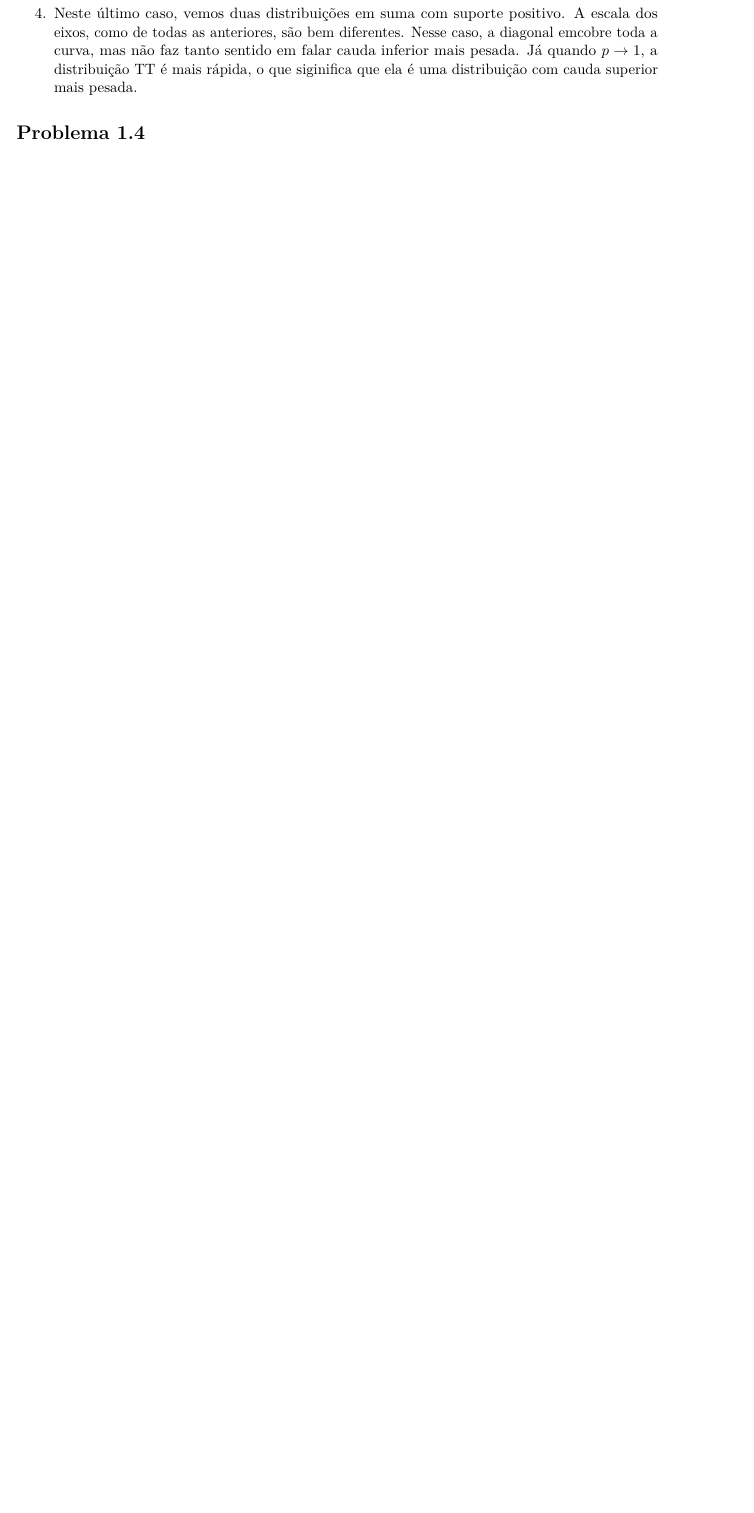
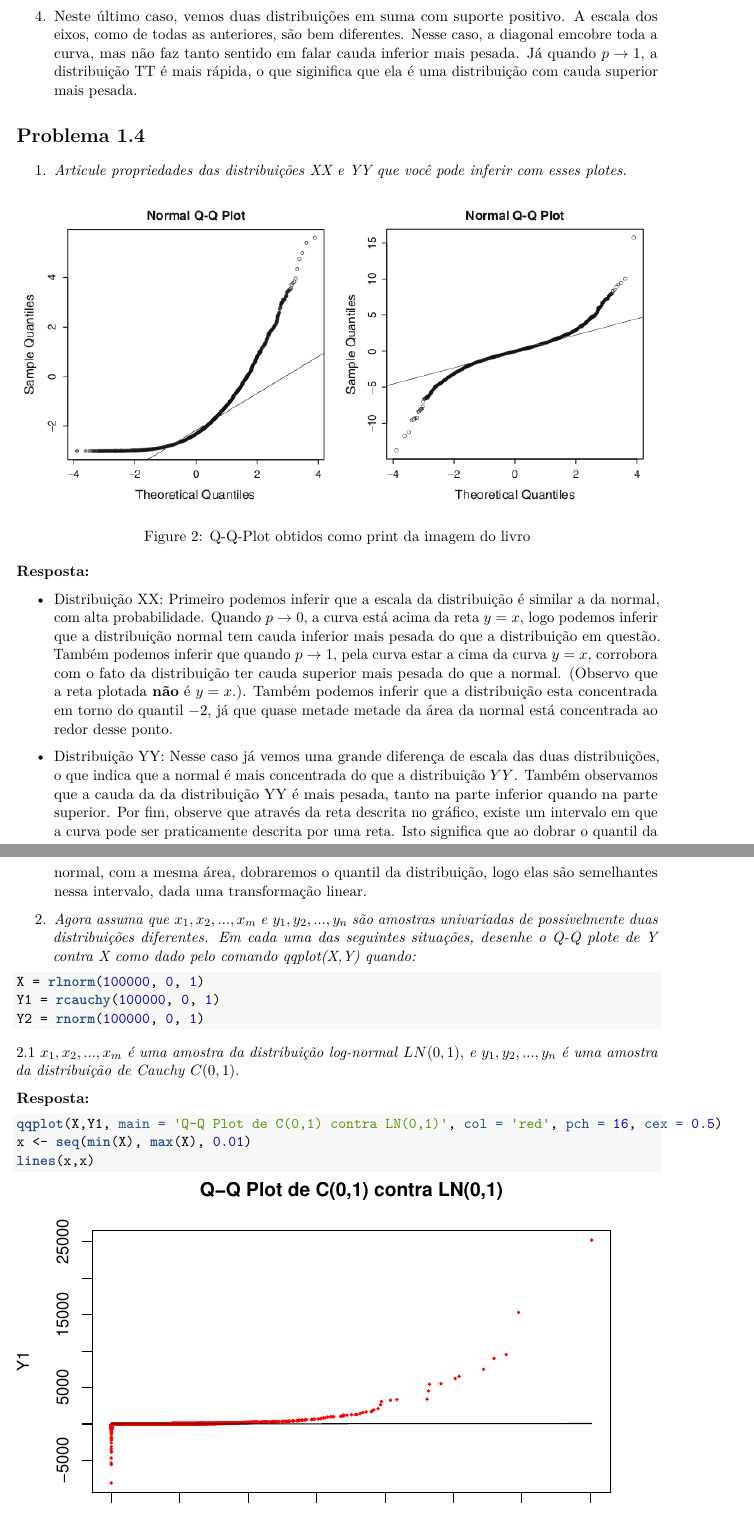
Before and after one commit to lucasmoschen/Quantitative_Finance, an R Markdown document (lists/list1_lucasmoschen.Rmd): part of page 5 of 5 before the commit and two parts of pages 5 and 6 of 7 after it, the two joined at a grey line, cut so that both start at the same text, the shorter picture padded with empty space. The pictures show the output file lists/list1_lucasmoschen.pdf that the author committed with the source.

Commit message:
Exercise 1.4 done

````diff
--- a/lists/list1_lucasmoschen.Rmd
+++ b/lists/list1_lucasmoschen.Rmd
@@ -129,3 +130,28 @@ legend(20, 0.10, legend=c("Kernel Estimation", "Theorical"),
 
 # Problema 1.4
 
+1. *Articule propriedades das distribuições XX e YY que você pode inferir com esses plotes.*
+
+![Q-Q-Plot obtidos como print da imagem do livro](../data/image1-4.png)
+
+**Resposta:**
+
+- Distribuição XX: Primeiro podemos inferir que a escala da distribuição é similar a da normal, com alta probabilidade. Quando $p \to 0$, a curva está acima da reta $y = x$, logo podemos inferir que a distribuição normal tem cauda inferior mais pesada do que a distribuição em questão. Também podemos inferir que quando $p \to 1$, pela curva estar a cima da curva $y = x$, corrobora com o fato da distribuição ter cauda superior mais pesada do que a normal. (Observo que a reta plotada **não** é $y=x$.). Também podemos inferir que a distribuição esta concentrada em torno do quantil $-2$, já que quase metade metade da área da normal está concentrada ao redor desse ponto.
+
+- Distribuição YY: Nesse caso já vemos uma grande diferença de escala das duas distribuições, o que indica que a normal é mais concentrada do que a distribuição $YY$. Também observamos que a cauda da da distribuição YY é mais pesada, tanto na parte inferior quando na parte superior. Por fim, observe que através da reta descrita no gráfico, existe um intervalo em que a curva pode ser praticamente descrita por uma reta. Isto significa que ao dobrar o quantil da normal, com a mesma área, dobraremos o quantil da distribuição, logo elas são semelhantes nessa intervalo, dada uma transformação linear.
+
+2. *Agora assuma que* $x_1, x_2, ..., x_m$ *e* $y_1,y_2,...,y_n$ *são amostras univariadas de possivelmente duas distribuições diferentes. Em cada uma das seguintes situações, desenhe o Q-Q plote de Y contra X como dado pelo comando qqplot(X,Y) quando:*
+
+```{r}
+X = rlnorm(100000, 0, 1)
+Y1 = rcauchy(100000, 0, 1)
+Y2 = rnorm(100000, 0, 1)
+```
+
+2.1 $x_1, x_2, ..., x_m$ *é uma amostra da distribuição log-normal* $LN(0,1)$, *e* $y_1, y_2, ..., y_n$ *é uma amostra da distribuição de Cauchy* $C(0,1)$.
+
+**Resposta:**
+```{r}
+qqplot(X,Y1, main = 'Q-Q Plot de C(0,1) contra LN(0,1)', col = 'red', pch = 16, cex = 0.5)
+x <- seq(min(X), max(X), 0.01)
+lines(x,x)
````
Also changed, not shown: lists/list1_lucasmoschen.pdf, lists/list1_lucasmoschen.Rmd (29 more changed lines).
